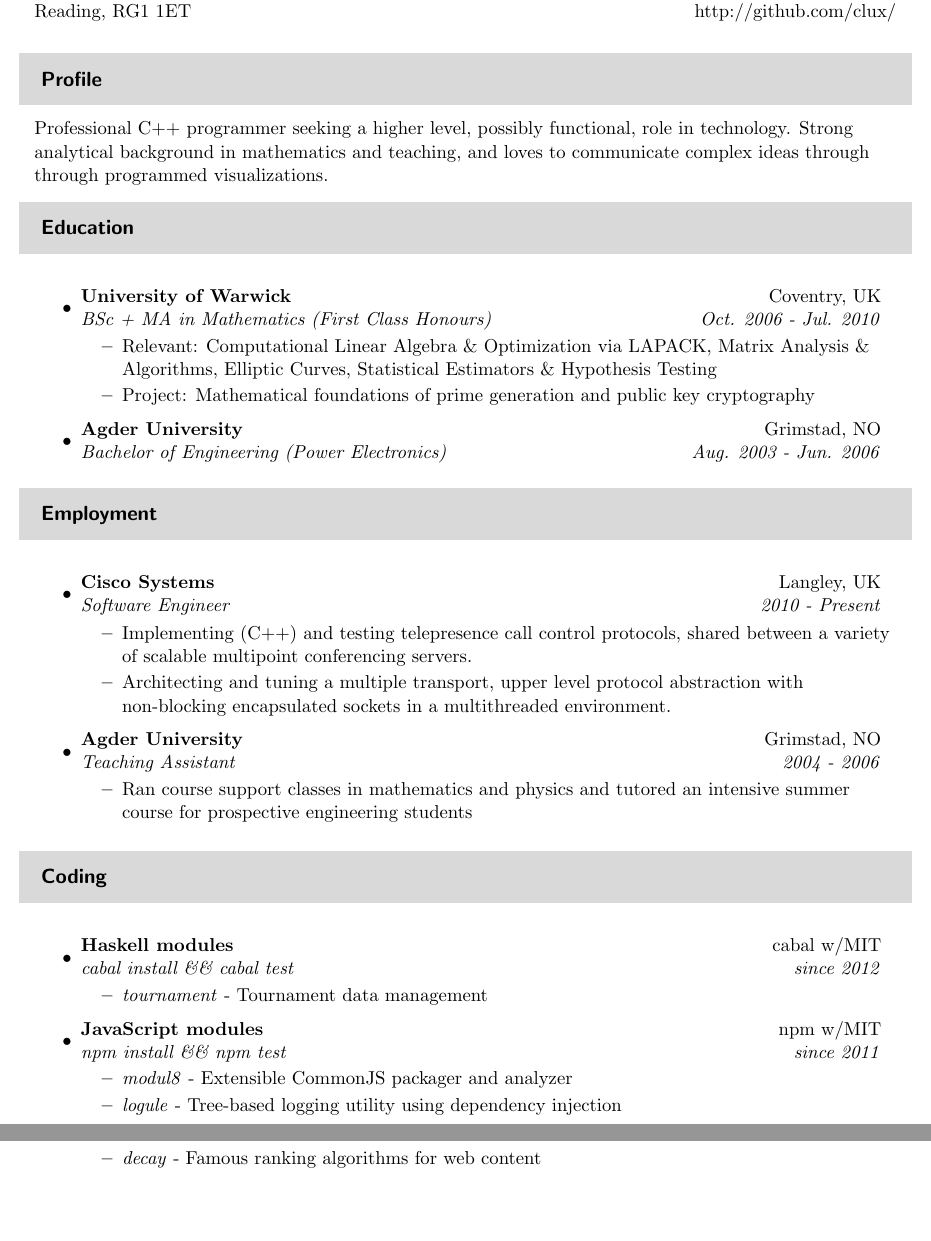
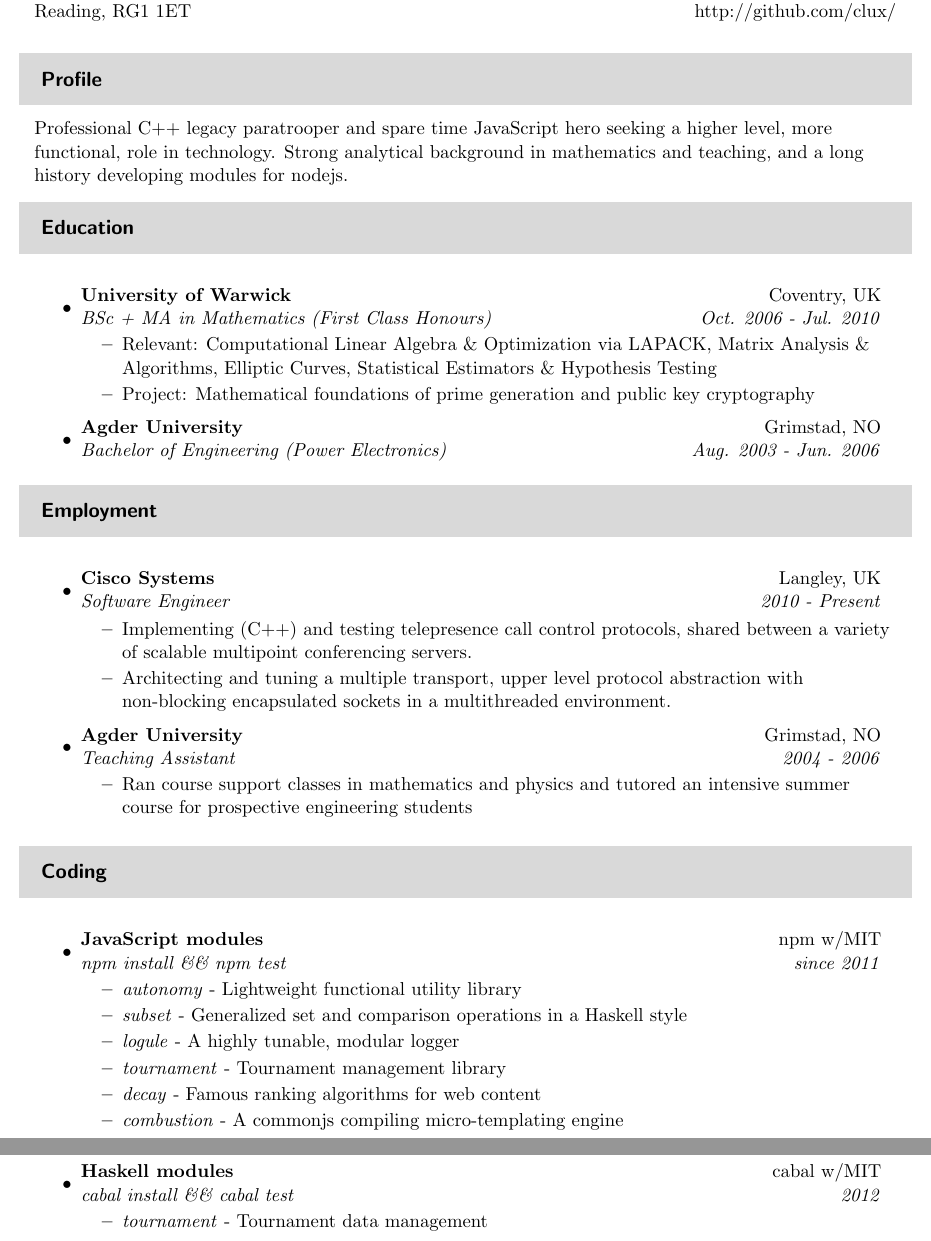
Before and after one commit to clux/vitae, a LaTeX document (vitae.tex): two parts of pages 1 and 2 of 2, joined at a grey line, cut so that both start at the same text, the shorter picture padded with empty space. Compiled offline with pdfLaTeX.

Commit message:
slightly update

```diff
--- a/vitae.tex
+++ b/vitae.tex
@@ -58,8 +58,7 @@ Reading, RG1 1ET & http://github.com/clux/\\
 \vspace{0.1in}
 
 \resheading{Profile}
-Professional C++ programmer seeking a higher level, possibly functional, role in technology. Strong analytical background in mathematics and teaching,
-and loves to communicate complex ideas through through programmed visualizations.
+Professional C++ legacy paratrooper and spare time JavaScript hero seeking a higher level, more functional, role in technology. Strong analytical background in mathematics and teaching, and a long history developing modules for nodejs.
 
 \resheading{Education}
 \begin{itemize}
@@ -100,17 +99,19 @@ and loves to communicate complex ideas through through programmed visualizations
 \resheading{Coding}
 \begin{itemize}
   \item
-    \ressubheading{Haskell modules}{cabal w/MIT}{cabal install \&\& cabal test}{since 2012}
+    \ressubheading{JavaScript modules}{npm w/MIT}{npm install \&\& npm test}{since 2011}
+    \begin{itemize}
+      \resitem{\emph{autonomy} - Lightweight functional utility library}
+      \resitem{\emph{subset} - Generalized set and comparison operations in a Haskell style}
+      \resitem{\emph{logule} - A highly tunable, modular logger}
+      \resitem{\emph{tournament} - Tournament management library}
+      \resitem{\emph{decay} - Famous ranking algorithms for web content}
+      \resitem{\emph{combustion} - A commonjs compiling micro-templating engine}
+    \end{itemize}
+  \item
+    \ressubheading{Haskell modules}{cabal w/MIT}{cabal install \&\& cabal test}{2012}
     \begin{itemize}
       \resitem{\emph{tournament} - Tournament data management}
-    \end{itemize}
-  \item
-    \ressubheading{JavaScript modules}{npm w/MIT}{npm install \&\& npm test}{since 2011}
-    \begin{itemize}
-      \resitem{\emph{modul8} - Extensible CommonJS packager and analyzer}
-      \resitem{\emph{logule} - Tree-based logging utility using dependency injection}
-      \resitem{\emph{decay} - Famous ranking algorithms for web content}
-      \resitem{\emph{topiary} - Trim and shape tree-structured objects for stdout}
     \end{itemize}
   \item
     \ressubheading{clux.org}{www}{Interest-sparking project}{2007-2010}
```
Also changed, not shown: vitae.pdf, vitae.tex (3 more changed lines).
